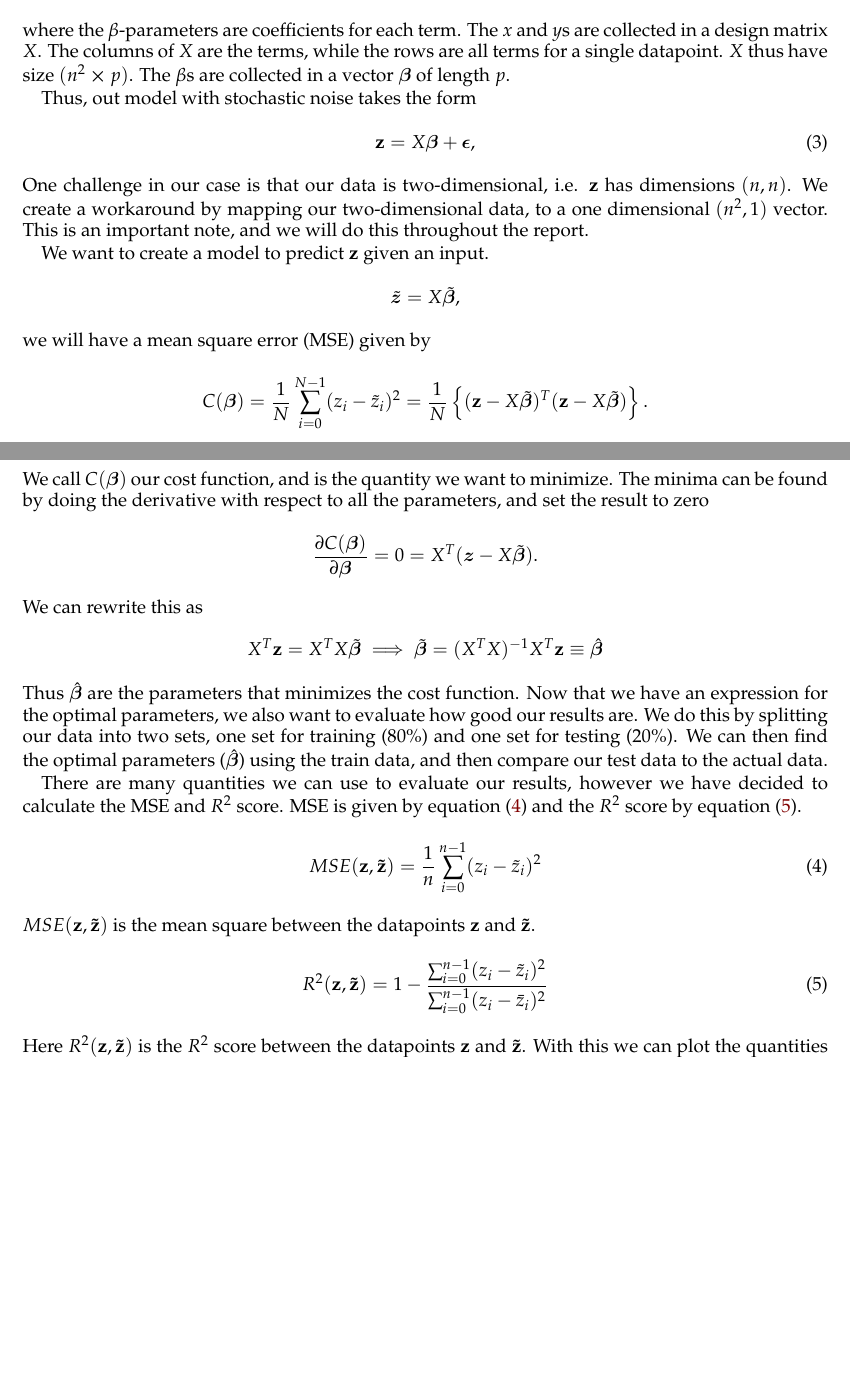
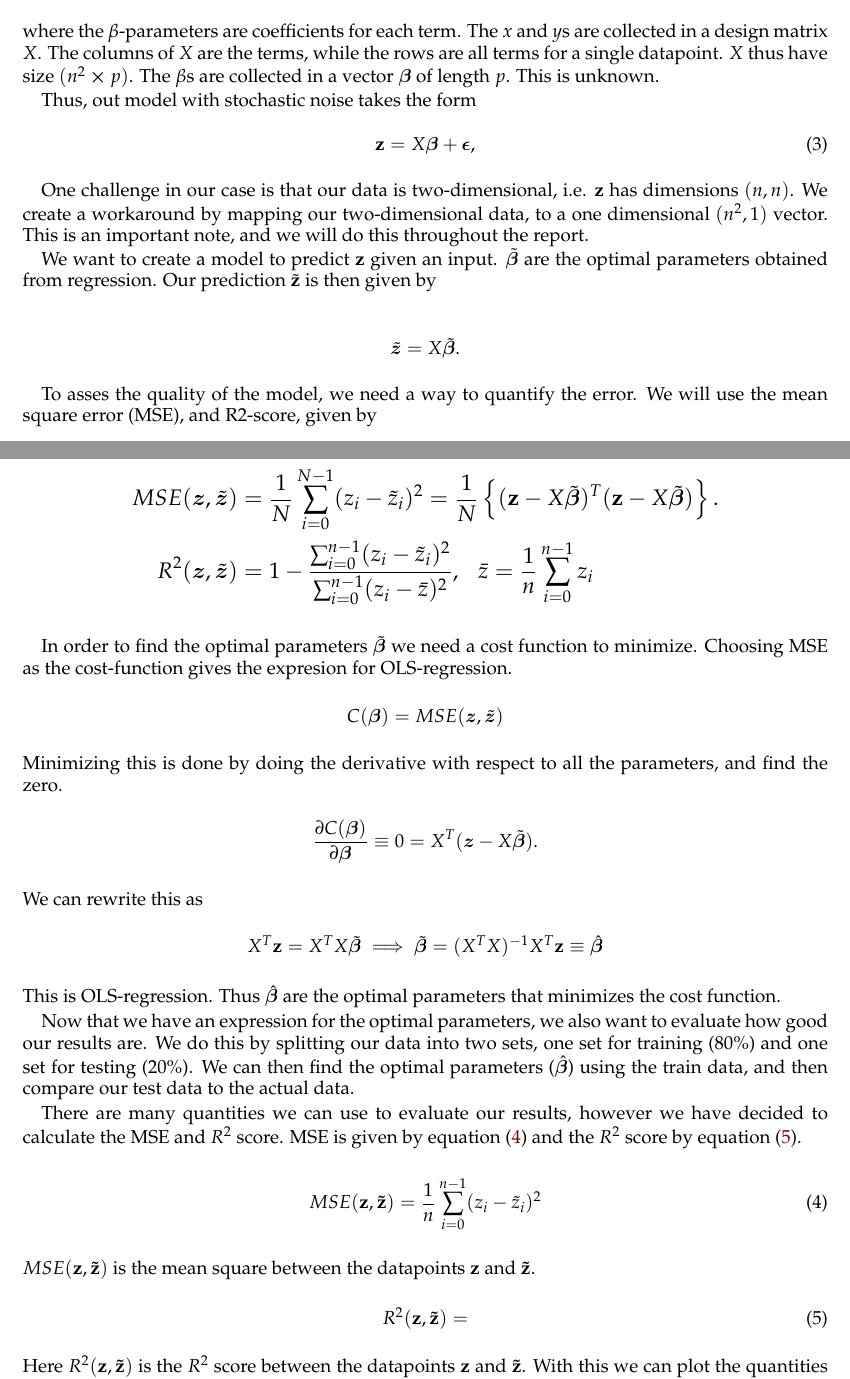
Before and after one commit to sigurdru/FYS-STK4155-Applied-Data-Analysis-and-Machine-Learning, a LaTeX paper (project1/tex/Project1.tex): two parts of pages 3 and 4 of 12, joined at a grey line, cut so that both start at the same text, the shorter picture padded with empty space. Compiled offline with pdfLaTeX.

Commit message:
update tex

```diff
--- a/project1/tex/Project1.tex
+++ b/project1/tex/Project1.tex
@@ -143,36 +143,50 @@ It is good practice in regression analysis to scale the data, such that differen
 
 We are fitting a bivariate polynomial of degree $P$. With $P$ as the highest polynomial degree, the polynomial will have $p=(P+1)(P+2) / 2$ terms. It can, without noise, be written
 \begin{equation}\label{eq:zpolynm}
-	z(x, y) = \beta_0 + \beta_1x + \beta_2y + \beta_3x^2 + \beta_4xy + \beta_5y^2 + \dots% = X\boldsymbol{\beta}
+	z(x, y) = \beta_0 + \beta_1x + \beta_2y + \beta_3x^2 + \beta_4xy + \beta_5y^2 + \dots
 \end{equation}
-where the $\beta$-parameters are coefficients for each term. The $x$ and $y$s are collected in a design matrix $X$. The columns of $X$ are the terms, while the rows are all terms for a single datapoint. $X$ thus have size $(n^2\cross p)$. The $\beta$s are collected in a vector $\boldsymbol{\beta}$ of length $p$.
+where the $\beta$-parameters are coefficients for each term. The $x$ and $y$s are collected in a design matrix $X$. The columns of $X$ are the terms, while the rows are all terms for a single datapoint. $X$ thus have size $(n^2\cross p)$. The $\beta$s are collected in a vector $\boldsymbol{\beta}$ of length $p$. This is unknown.
 
 Thus, out model with stochastic noise takes the form
 \begin{equation}
 	\label{eq:z_true_data}
 	\vc{z} = X \boldsymbol{\beta} + \boldsymbol{\epsilon},
 \end{equation}
-%where $\vc{z}$ is our data, $X$ is the design matrix, $\boldsymbol{\beta}$ are parameters in the model and $\boldsymbol{\epsilon}$ is stochastic noise.
+
 One challenge in our case is that our data is two-dimensional, i.e. $\vc{z}$ has dimensions $(n,n)$. We create a workaround by mapping our two-dimensional data, to a one dimensional $(n^2,1)$ vector. This is an important note, and we will do this throughout the report.
 
-%As mentioned in the introduction our model will be a polynomial fit with an $x$ and $y$ dependence of the form $[x,y,x^2,y^2,xy,\dots]$. This gives us $p = (P + 1)(P + 2)/2$ number of features, where $P$ is our maximum polynomial degree. Now for a given model
-We want to create a model to predict $\vc{z}$ given an input.
+We want to create a model to predict $\vc{z}$ given an input. $\boldsymbol{\tilde\beta}$ are the optimal parameters obtained from regression. Our prediction \(\boldsymbol{\tilde{\vc{z}}}\) is then given by
+
 \begin{equation*}
-	\boldsymbol{\tilde{z}} = X\boldsymbol{\tilde{\beta}},
+	\boldsymbol{\tilde{z}} = X\boldsymbol{\tilde{\beta}}.
 \end{equation*}
-we will have a mean square error (MSE) given by
+
+To asses the quality of the model, we need a way to quantify the error. We will use the mean square error (MSE), and R2-score, given by
+
+{\large
+\begin{align*}
+	MSE(\boldsymbol{z}, \boldsymbol{\tilde{z}}) &= \frac{1}{N}\sum_{i=0}^{N-1} (z_i - \tilde{z}_i)^2 = \frac{1}{N}\left\{(\vc{z} - X\boldsymbol{\tilde{\beta}})^T(\vc{z} - X\boldsymbol{\tilde{\beta}})\right\}.
+	\\
+	R^2(\boldsymbol{z}, \boldsymbol{\tilde{z}}) &= 1 - \frac{\sum_{i=0}^{n-1}(z_i - \tilde{z}_i)^2}{\sum_{i=0}^{n-1}(z_i - \bar{z})^2}, \hspace{3mm} \bar{z} = \frac{1}{n}\sum_{i=0}^{n-1}z_i
+\end{align*}
+}%
+
+In order to find the optimal parameters $\boldsymbol{\tilde{\beta}}$ we need a cost function to minimize. Choosing MSE as the cost-function gives the expresion for OLS-regression.
+%We call $C(\boldsymbol{\beta})$ our cost function, and is the quantity we want to minimize. The minima can be found by
 \begin{equation*}
-	C(\boldsymbol{\beta}) = \frac{1}{N}\sum_{i=0}^{N-1} (z_i - \tilde{z}_i)^2 = \frac{1}{N}\left\{(\vc{z} - X\boldsymbol{\tilde{\beta}})^T(\vc{z} - X\boldsymbol{\tilde{\beta}})\right\}.
+	C(\boldsymbol{\beta}) = MSE(\boldsymbol{z}, \boldsymbol{\tilde{z}})
 \end{equation*}
-We call $C(\boldsymbol{\beta})$ our cost function, and is the quantity we want to minimize. The minima can be found by doing the derivative with respect to all the parameters, and set the result to zero
+Minimizing this is done by doing the derivative with respect to all the parameters, and find the zero.
 \begin{equation*}
-	\frac{\partial C(\boldsymbol{\beta})}{\partial \boldsymbol{\beta}} = 0 = X^T(\boldsymbol{z} - X\boldsymbol{\tilde{\beta}}).
+	\frac{\partial C(\boldsymbol{\beta})}{\partial \boldsymbol{\beta}} \equiv 0 = X^T(\boldsymbol{z} - X\boldsymbol{\tilde{\beta}}).
 \end{equation*}
 We can rewrite this as
 \begin{equation*}
 	X^T\vc{z} = X^TX\boldsymbol{\tilde{\beta}} \implies \boldsymbol{\tilde{\beta}} = (X^TX)^{-1} X^T \vc{z} \equiv \boldsymbol{\hat{\beta}}
 \end{equation*}
-Thus $\boldsymbol{\hat{\beta}}$ are the parameters that minimizes the cost function. Now that we have an expression for the optimal parameters, we also want to evaluate how good our results are. We do this by splitting our data into two sets, one set for training (80\%) and one set for testing (20\%). We can then find the optimal parameters ($\boldsymbol{\hat{\beta}}$) using the train data, and then compare our test data to the actual data.
+This is OLS-regression. Thus $\boldsymbol{\hat{\beta}}$ are the optimal parameters that minimizes the cost function.
+
+Now that we have an expression for the optimal parameters, we also want to evaluate how good our results are. We do this by splitting our data into two sets, one set for training (80\%) and one set for testing (20\%). We can then find the optimal parameters ($\boldsymbol{\hat{\beta}}$) using the train data, and then compare our test data to the actual data.
 
 There are many quantities we can use to evaluate our results, however we have decided to calculate the MSE and $R^2$ score. MSE is given by equation \eqref{eq:MSE} and the $R^2$ score by equation \eqref{eq:R2}.
 \begin{equation}
@@ -182,7 +196,7 @@ There are many quantities we can use to evaluate our results, however we have de
 $MSE(\vc{z}, \vc{\tilde{z}})$ is the mean square between the datapoints $\vc{z}$ and $\vc{\tilde{z}}$.
 \begin{equation}
 	\label{eq:R2}
-	R^2(\vc{z}, \vc{\tilde{z}}) = 1 - \frac{\sum_{i=0}^{n-1}(z_i - \tilde{z}_i)^2}{\sum_{i=0}^{n-1}(z_i - \bar{z}_i)^2}
+	R^2(\vc{z}, \vc{\tilde{z}}) =
 \end{equation}
 Here $R^2(\vc{z}, \vc{\tilde{z}})$ is the $R^2$ score between the datapoints $\vc{z}$ and $\vc{\tilde{z}}$. With this we can plot the quantities as a function of polynomial degree. We expect the MSE to always decrease and $R^2$ to increase for the train data. We expect the same for the test data, however at a certain number of polynomial degree we might se overfitting. This would make our error increase and $R^2$ score decrease. The results are plotted in figure \ref{fig:OLS_R2_and_MSE}.
 \begin{figure}[H]
```
Also changed, not shown: project1/tex/Project1.tex (2 more changed lines).
